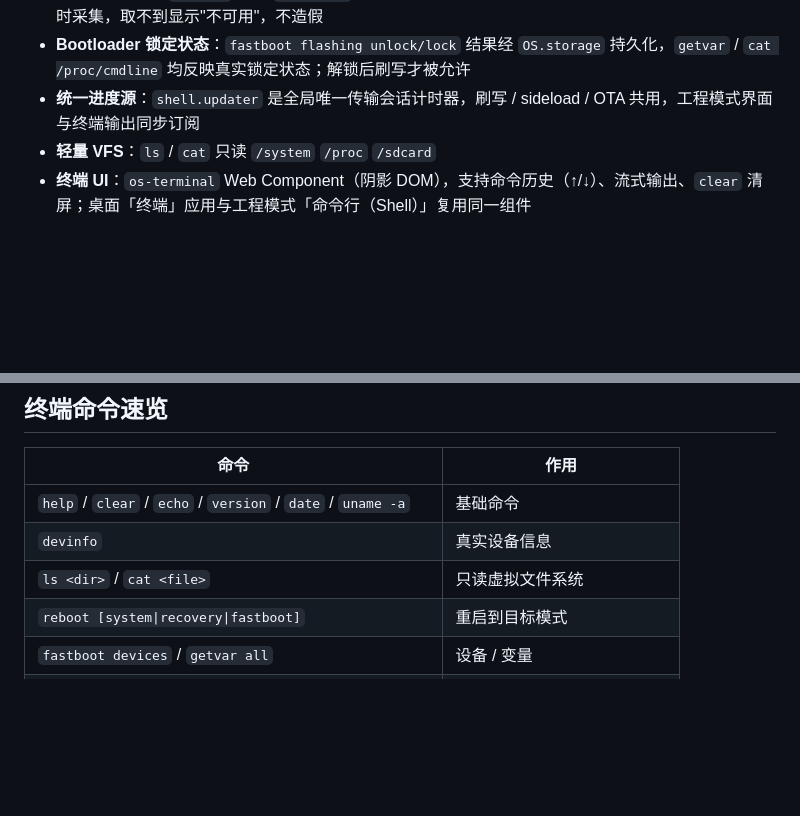
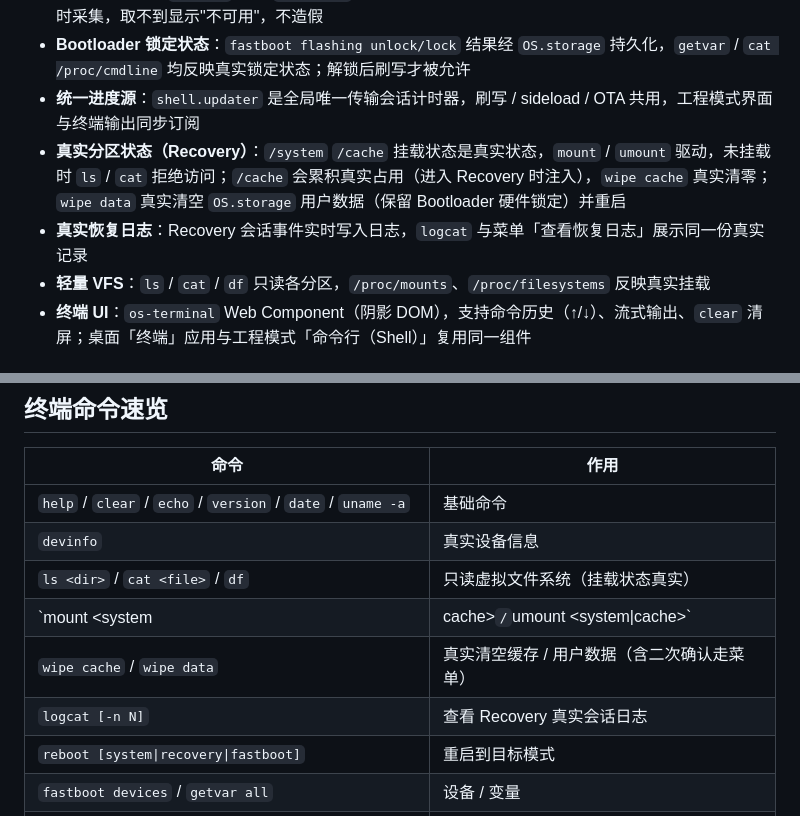
Before and after one commit to ningqi24/nsos, a Markdown page: README.md, 2 parts joined by grey strips. GitHub-like rendering; blank space fills up the shorter version.

```diff
--- a/README.md
+++ b/README.md
@@ -30,7 +30,9 @@ nsos/
 - **真实设备信息**：`devinfo` 通过 `OS.device`（Battery Status API / 屏幕 / UA / 网络 / 内存 / 触屏等）实时采集，取不到显示"不可用"，不造假
 - **Bootloader 锁定状态**：`fastboot flashing unlock/lock` 结果经 `OS.storage` 持久化，`getvar` / `cat /proc/cmdline` 均反映真实锁定状态；解锁后刷写才被允许
 - **统一进度源**：`shell.updater` 是全局唯一传输会话计时器，刷写 / sideload / OTA 共用，工程模式界面与终端输出同步订阅
-- **轻量 VFS**：`ls` / `cat` 只读 `/system` `/proc` `/sdcard`
+- **真实分区状态（Recovery）**：`/system` `/cache` 挂载状态是真实状态，`mount` / `umount` 驱动，未挂载时 `ls` / `cat` 拒绝访问；`/cache` 会累积真实占用（进入 Recovery 时注入），`wipe cache` 真实清零；`wipe data` 真实清空 `OS.storage` 用户数据（保留 Bootloader 硬件锁定）并重启
+- **真实恢复日志**：Recovery 会话事件实时写入日志，`logcat` 与菜单「查看恢复日志」展示同一份真实记录
+- **轻量 VFS**：`ls` / `cat` / `df` 只读各分区，`/proc/mounts`、`/proc/filesystems` 反映真实挂载
 - **终端 UI**：`os-terminal` Web Component（阴影 DOM），支持命令历史（↑/↓）、流式输出、`clear` 清屏；桌面「终端」应用与工程模式「命令行（Shell）」复用同一组件
 
 ## 特性
@@ -48,7 +50,10 @@ nsos/
 |------|------|
 | `help` / `clear` / `echo` / `version` / `date` / `uname -a` | 基础命令 |
 | `devinfo` | 真实设备信息 |
-| `ls <dir>` / `cat <file>` | 只读虚拟文件系统 |
+| `ls <dir>` / `cat <file>` / `df` | 只读虚拟文件系统（挂载状态真实） |
+| `mount <system|cache>` / `umount <system\|cache>` | 挂载 / 卸载分区（未挂载拒绝访问） |
+| `wipe cache` / `wipe data` | 真实清空缓存 / 用户数据（含二次确认走菜单） |
+| `logcat [-n N]` | 查看 Recovery 真实会话日志 |
 | `reboot [system\|recovery\|fastboot]` | 重启到目标模式 |
 | `fastboot devices` / `getvar all` | 设备 / 变量 |
 | `fastboot flash <part>` / `erase <part>` | 刷写 / 擦除（需解锁） |
```
